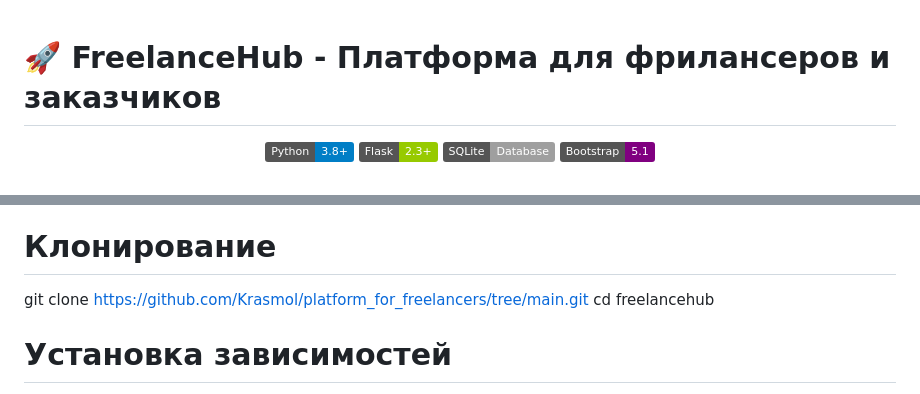
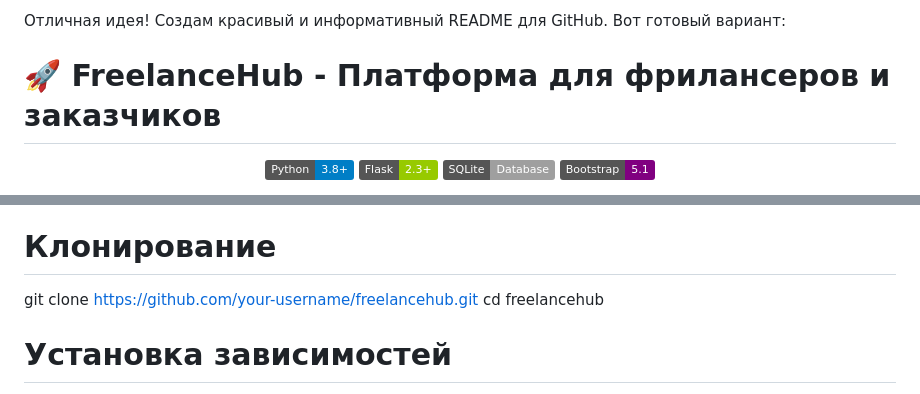
Before and after one commit to Krasmol/platform_for_freelancers, a Markdown page: README.md, 2 parts joined by grey strips. GitHub-like rendering; badges without logos.

```diff
--- a/README.md
+++ b/README.md
@@ -1,3 +1,5 @@
+Отличная идея! Создам красивый и информативный README для GitHub. Вот готовый вариант:
+
 # 🚀 FreelanceHub - Платформа для фрилансеров и заказчиков
 
 <div align="center">
@@ -166,7 +172,7 @@ freelancehub/
 ### Установка для разработки
 
 # Клонирование
-git clone https://github.com/Krasmol/platform_for_freelancers/tree/main.git
+git clone https://github.com/your-username/freelancehub.git
 cd freelancehub
 
 # Установка зависимостей
```
Also changed, not shown: other parts of README.md (+47 -44 lines).
